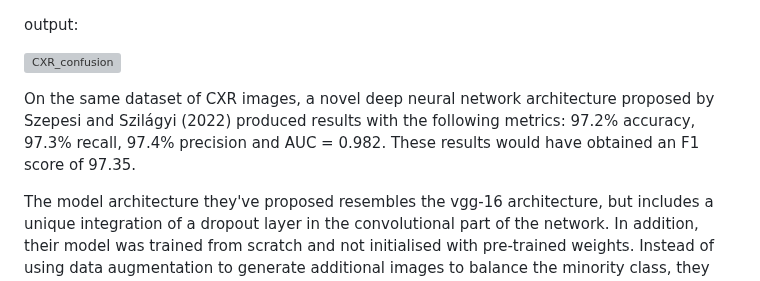
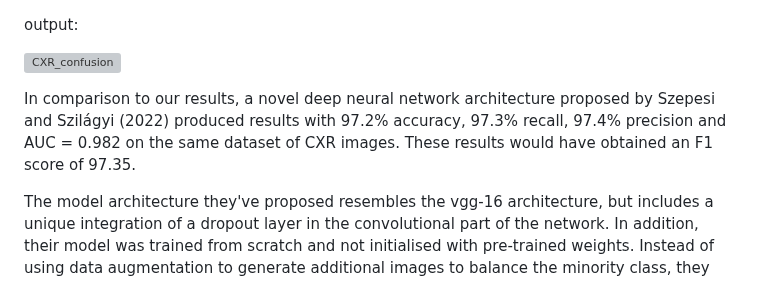
Before and after one commit to isaaclhk/Projects, a Markdown page: Python projects/CXR.md, the part around the change. Rendered like a GitHub page; grey boxes are pictures that could not be loaded.

```diff
--- a/Python projects/CXR.md
+++ b/Python projects/CXR.md
@@ -727,7 +727,7 @@ output:
 
 ![CXR_confusion](https://user-images.githubusercontent.com/71438259/236376433-67bd5586-d131-44a9-84b2-1389167f71f0.png)
 
-On the same dataset of CXR images, a novel deep neural network architecture proposed by Szepesi and Szilágyi (2022) produced results with the following metrics: 97.2% accuracy, 97.3% recall, 97.4% precision and AUC = 0.982. These results would have obtained an F1 score of 97.35.</br>
+In comparison to our results, a novel deep neural network architecture proposed by Szepesi and Szilágyi (2022) produced results with 97.2% accuracy, 97.3% recall, 97.4% precision and AUC = 0.982 on the same dataset of CXR images. These results would have obtained an F1 score of 97.35.</br>
 
 The model architecture they've proposed resembles the vgg-16 architecture, but includes a unique integration of a dropout layer in the convolutional part of the network. In addition, their model was trained from scratch and not initialised with pre-trained weights. Instead of using data augmentation to generate additional images to balance the minority class, they have employed a generative adversarial network. The variations in our outcomes have arisen due to the differences in our methodologies. </br>
 
```
